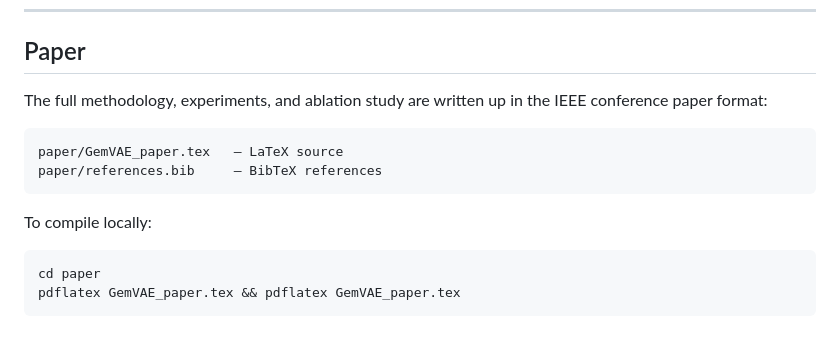
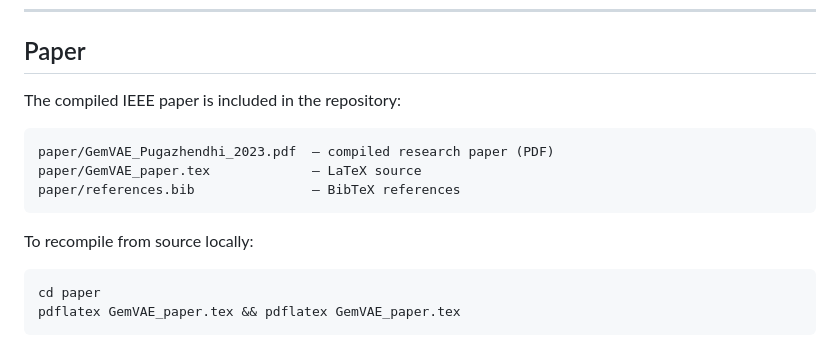
Before and after one commit to omprxkash/graph-attention-vision-transformers, a Markdown page: README.md, the part around the change. Rendered like a GitHub page.

Commit message:
Update README to reference compiled PDF

````diff
--- a/README.md
+++ b/README.md
@@ -150,14 +150,15 @@ GemVAE's largest gains are on CITE-seq datasets (Breast Cancer, Spleen) where si
 
 ## Paper
 
-The full methodology, experiments, and ablation study are written up in the IEEE conference paper format:
+The compiled IEEE paper is included in the repository:
 
 ```
-paper/GemVAE_paper.tex   — LaTeX source
-paper/references.bib     — BibTeX references
+paper/GemVAE_Pugazhendhi_2023.pdf  — compiled research paper (PDF)
+paper/GemVAE_paper.tex             — LaTeX source
+paper/references.bib               — BibTeX references
 ```
 
-To compile locally:
+To recompile from source locally:
 ```bash
 cd paper
 pdflatex GemVAE_paper.tex && pdflatex GemVAE_paper.tex
````
